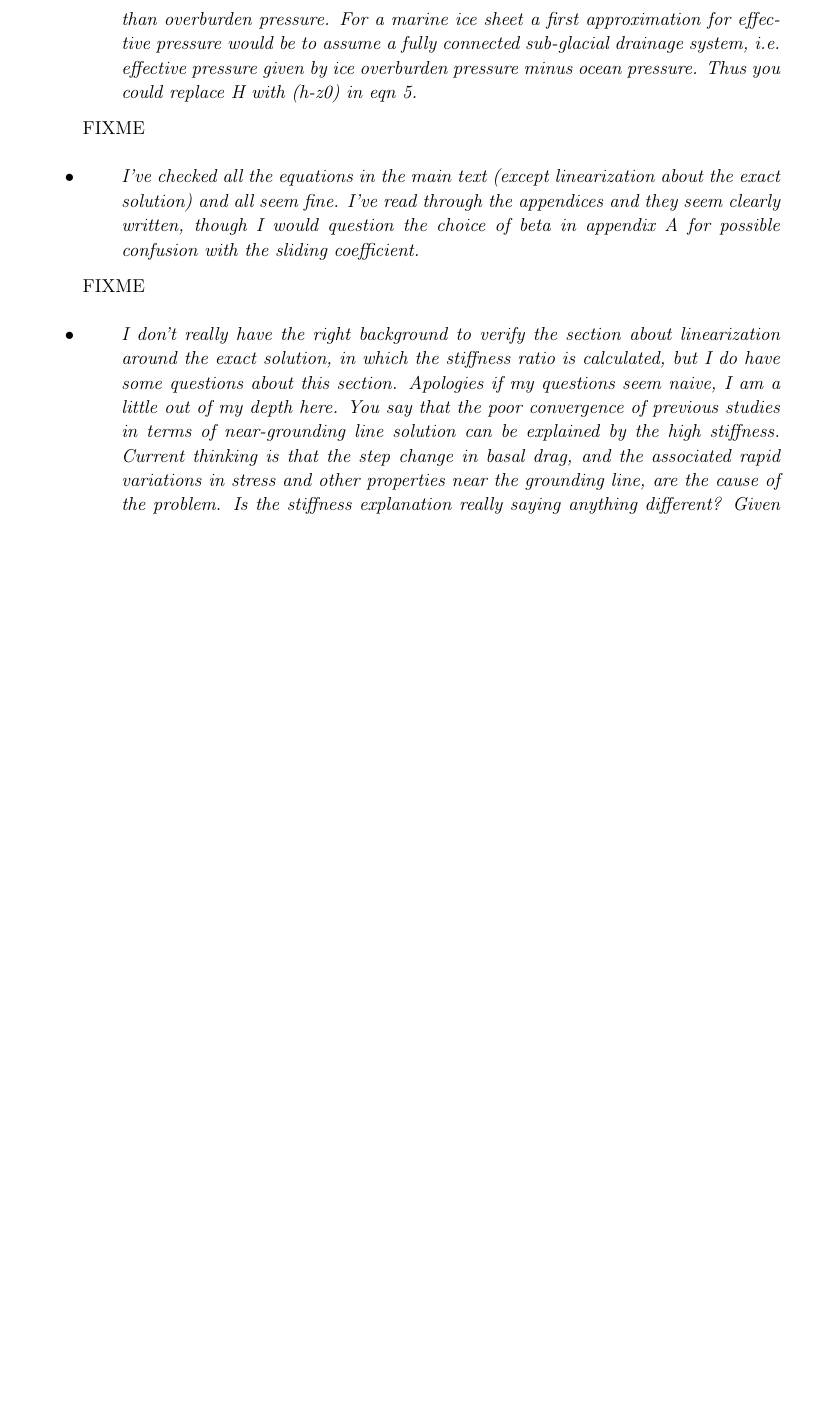
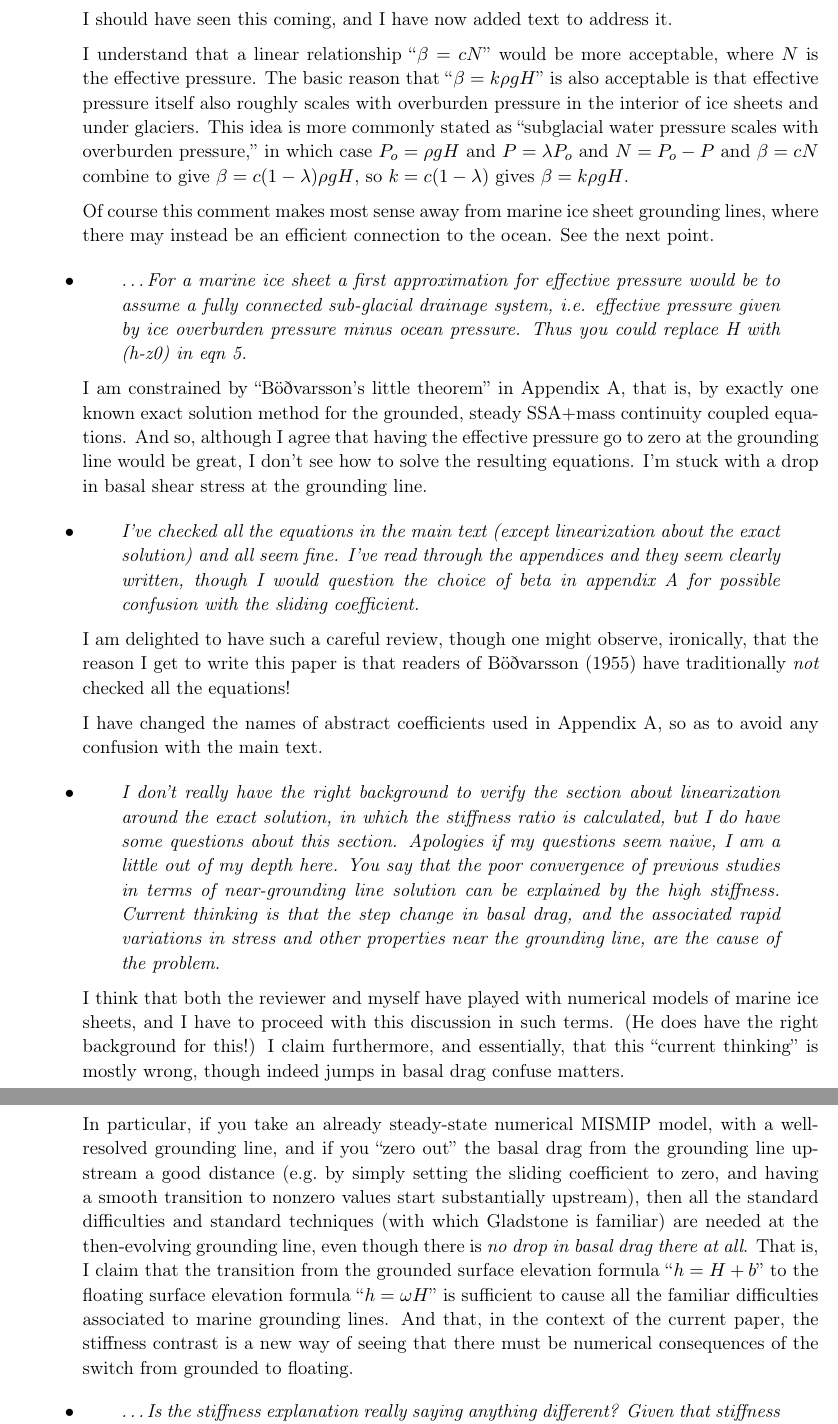
Before and after one commit to bueler/bod-marine, a LaTeX paper (replies.tex): part of page 4 of 6 before the commit and two parts of pages 4 and 5 of 7 after it, the two joined at a grey line, cut at the place of the change, the shorter picture padded with empty space. Compiled offline with pdfLaTeX.

Commit message:
more replies ...

```diff
--- a/replies.tex
+++ b/replies.tex
@@ -188,14 +188,25 @@ I simply disagree with the reviewer that it has a ``very contrived \dots surface
 \reply{\dots It provides an exact solution against which to compare numerical models, which could possibly replace the semi-analytic solution provided by Christian Schoof to a similar but simpler and less contrived problem for the purposes of numerical model verification.  Whether or not this solution gains wide use in model verification, this is an elegant exercise which goes some way towards shedding light on the nature of currents problems with grounding line numerical modelling from a mathematical perspective.}
 {I have nothing to add to this comment, which exactly describes my aspirations for the paper.  Actually I think that the new exact solution is too weak to ``replace the semi-analytic solution \dots by \dots Schoof'', but at least it has a chance to be useful for numerical verification.}
 
-\reply{The author would do well to add at least a brief paragraph discussing the validity of the basal drag law when extending the bodvardsson solution from a land terminating to a marine ice sheet. Basal drag is given as a function of overburden pressure, whereas there are arguments in favour of using effective pressure rather than overburden pressure. For a marine ice sheet a first approximation for effective pressure would be to assume a fully connected sub-glacial drainage system, i.e. effective pressure given by ice overburden pressure minus ocean pressure. Thus you could replace H with (h-z0) in eqn 5.}
-{FIXME}
+\reply{The author would do well to add at least a brief paragraph discussing the validity of the basal drag law when extending the bodvardsson solution from a land terminating to a marine ice sheet.  Basal drag is given as a function of overburden pressure, whereas there are arguments in favour of using effective pressure rather than overburden pressure.}
+{I should have seen this coming, and I have now added text to address it. \medskip \\
+I understand that a linear relationship ``$\beta = c N$'' would be more acceptable, where $N$ is the effective pressure.  The basic reason that ``$\beta = k \rho g H$'' is also acceptable is that effective pressure itself also roughly scales with overburden pressure in the interior of ice sheets and under glaciers.  This idea is more commonly stated as ``subglacial water pressure scales with overburden pressure,'' in which case $P_o = \rho g H$ and $P=\lambda P_o$ and $N=P_o - P$ and $\beta = c N$ combine to give $\beta = c (1 - \lambda) \rho g H$, so $k=c(1-\lambda)$ gives $\beta = k \rho g H$.
+\medskip \\
+Of course this comment makes most sense away from marine ice sheet grounding lines, where there may instead be an efficient connection to the ocean.  See the next point.}
+
+\reply{\dots For a marine ice sheet a first approximation for effective pressure would be to assume a fully connected sub-glacial drainage system, i.e. effective pressure given by ice overburden pressure minus ocean pressure. Thus you could replace H with (h-z0) in eqn 5.}
+{I am constrained by ``\bod's little theorem'' in Appendix A, that is, by exactly one known exact solution method for the grounded, steady SSA$+$mass continuity coupled equations.  And so, although I agree that having the effective pressure go to zero at the grounding line would be great, I don't see how to solve the resulting equations.  I'm stuck with a drop in basal shear stress at the grounding line.}
 
 \reply{I've checked all the equations in the main text (except linearization about the exact solution) and all seem fine. I've read through the appendices and they seem clearly written, though I would question the choice of beta in appendix A for possible confusion with the sliding coefficient.}
-{FIXME}
+{I am delighted to have such a careful review, though one might observe, ironically, that the reason I get to write this paper is that readers of \citebod have traditionally \emph{not} checked all the equations! \medskip \\
+I have changed the names of abstract coefficients used in Appendix A, so as to avoid any confusion with the main text.}
 
-\reply{I don't really have the right background to verify the section about linearization around the exact solution, in which the stiffness ratio is calculated, but I do have some questions about this section. Apologies if my questions seem naive, I am a little out of my depth here. You say that the poor convergence of previous studies in terms of near-grounding line solution can be explained by the high stiffness. Current thinking is that the step change in basal drag, and the associated rapid variations in stress and other properties near the grounding line, are the cause of the problem. Is the stiffness explanation really saying anything different? Given that stiffness is not a precisely defined mathematical property (although I accept that the stiffness ratio, which I have not come across before, is clearly defined), can it give us any new insight into the problem? In other words, is this useful in any practical way? How does stiffness differ from smoothness in this context, and what can modellers do about it?}
-{FIXME}
+\reply{I don't really have the right background to verify the section about linearization around the exact solution, in which the stiffness ratio is calculated, but I do have some questions about this section. Apologies if my questions seem naive, I am a little out of my depth here. You say that the poor convergence of previous studies in terms of near-grounding line solution can be explained by the high stiffness. Current thinking is that the step change in basal drag, and the associated rapid variations in stress and other properties near the grounding line, are the cause of the problem.}
+{I think that both the reviewer and myself have played with numerical models of marine ice sheets, and I have to proceed with this discussion in such terms.  (He does have the right background for this!)  I claim furthermore, and essentially, that this ``current thinking'' is mostly wrong, though indeed jumps in basal drag confuse matters.\medskip \\
+In particular, if you take an already steady-state numerical MISMIP model, with a well-resolved grounding line, and if you ``zero out'' the basal drag from the grounding line upstream a good distance (e.g.~by simply setting the sliding coefficient to zero, and having a smooth transition to nonzero values start substantially upstream), then all the standard difficulties and standard techniques (with which Gladstone is familiar) are needed at the then-evolving grounding line, even though there is \emph{no drop in basal drag there at all}.  That is, I claim that the transition from the grounded surface elevation formula ``$h=H+b$'' to the floating surface elevation formula ``$h=\omega H$'' is sufficient to cause all the familiar difficulties associated to marine grounding lines.  And that, in the context of the current paper, the stiffness contrast is a new way of seeing that there must be numerical consequences of the switch from grounded to floating.}
+
+\reply{\dots Is the stiffness explanation really saying anything different? Given that stiffness is not a precisely defined mathematical property (although I accept that the stiffness ratio, which I have not come across before, is clearly defined), can it give us any new insight into the problem? In other words, is this useful in any practical way? How does stiffness differ from smoothness in this context, and what can modellers do about it?}
+{I think}
 
 \reply{How easy would it be for you to create a plot of stiffness ratios for the same problem but with different sliding relations? In particular, if you replace [overburden pressure] with [overburden pressure minus ocean water pressure] does the step change in stiffness ratio go away? It might be interesting to see such a plot for the Schoof 2005 sliding law too (the Leguy 2014 sliding law is based on this).}
 {FIXME}
```
